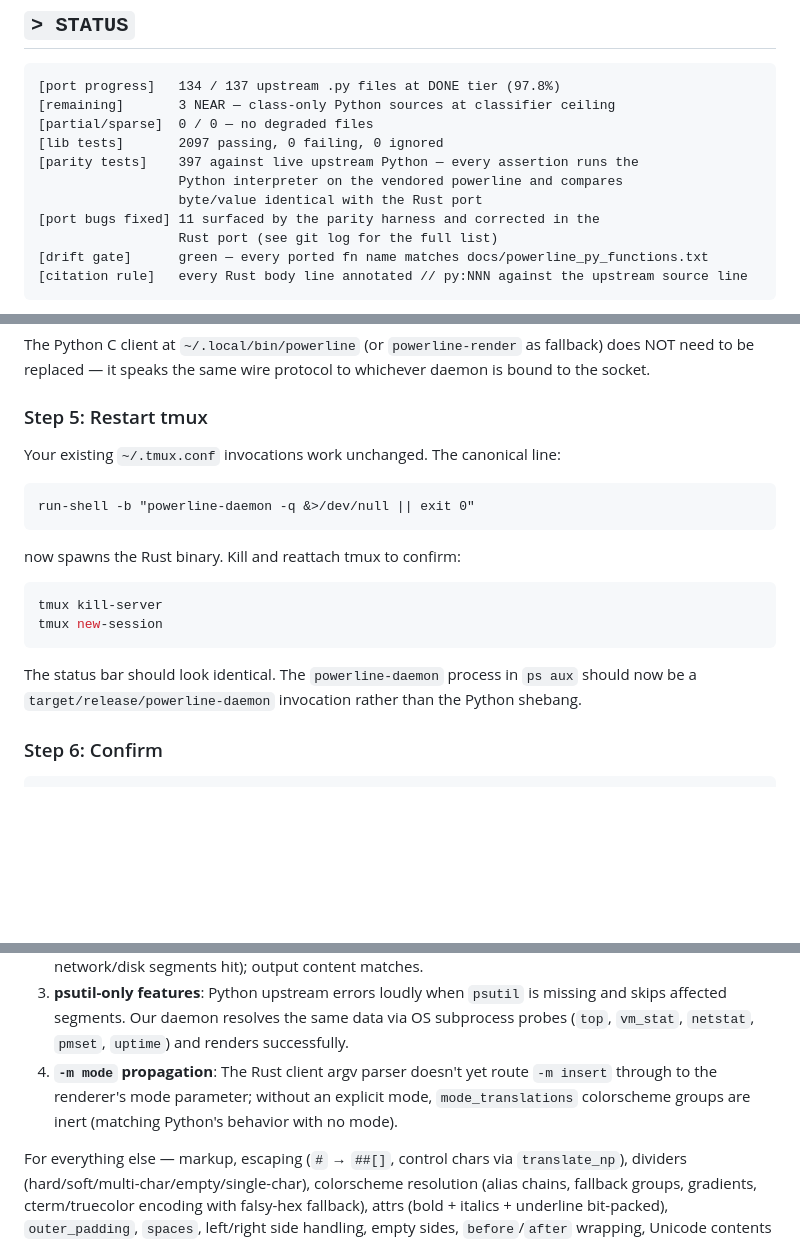
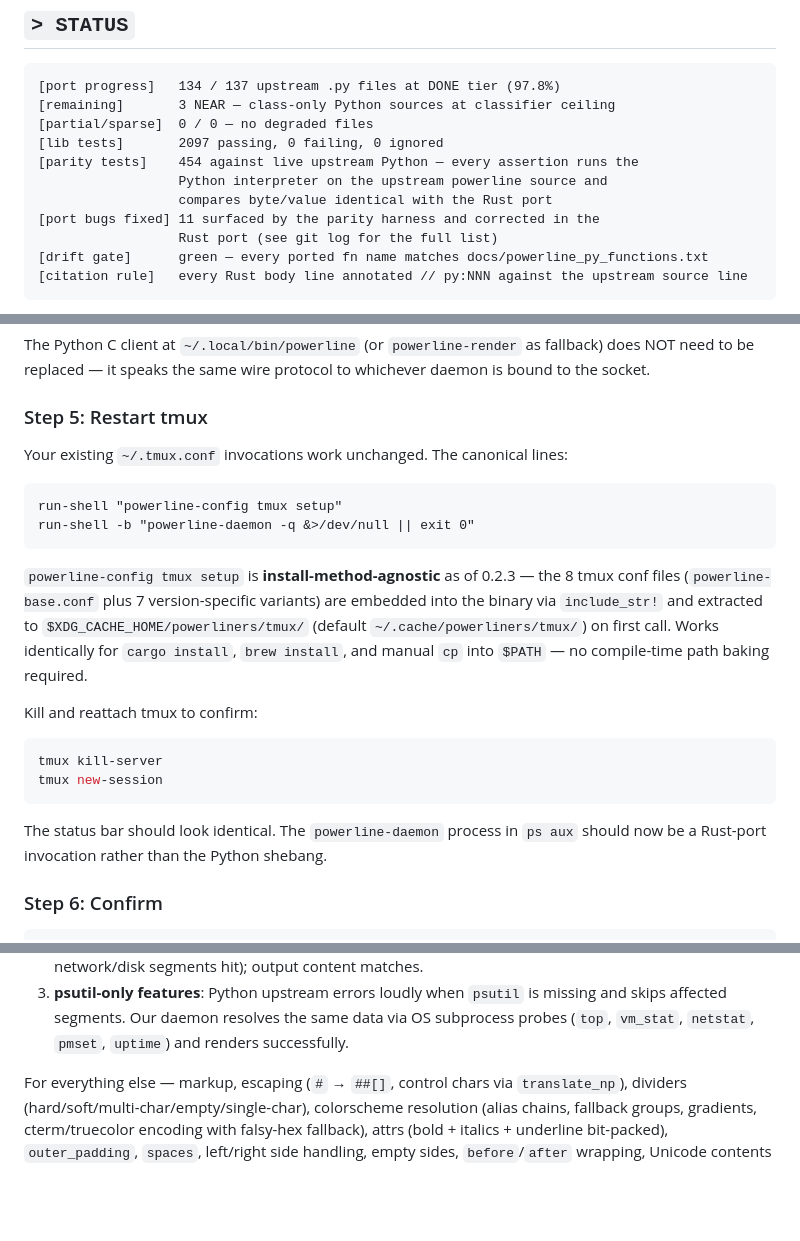
Before and after one commit to MenkeTechnologies/powerliners, a Markdown page: README.md, 3 parts joined by grey strips. GitHub-like rendering; blank space fills up the shorter version.

Commit message:
docs(README): refresh for 0.2.3 — counts, tmux setup self-contain note, drop -m divergence
- parity test count 397 → 454 (current)
- powerline binary 'mirrors' cell drops vendor/ prefix (matches PORT.md
  citation convention; vendor/ is a tooling tree, not a port surface)
- Step 5 (Restart tmux): document the include_str!-backed install-
  method-agnostic behavior of powerline-config tmux setup (works for
  cargo install / brew / manual cp without any compile-time path
  coupling)
- Drop the '-m mode propagation' divergence — fixed in 0.2.1+,
  parse_client_argv now routes -m insert → renderer_arg['mode'] →
  Renderer.render(mode=…) end-to-end (pinned by 4 parity tests)

````diff
--- a/README.md
+++ b/README.md
@@ -67,9 +67,9 @@ Drop-in compatible with the existing `powerline/config` JSON theme + segment fil
 [remaining]       3 NEAR — class-only Python sources at classifier ceiling
 [partial/sparse]  0 / 0 — no degraded files
 [lib tests]       2097 passing, 0 failing, 0 ignored
-[parity tests]    397 against live upstream Python — every assertion runs the
-                  Python interpreter on the vendored powerline and compares
-                  byte/value identical with the Rust port
+[parity tests]    454 against live upstream Python — every assertion runs the
+                  Python interpreter on the upstream powerline source and
+                  compares byte/value identical with the Rust port
 [port bugs fixed] 11 surfaced by the parity harness and corrected in the
                   Rust port (see git log for the full list)
 [drift gate]      green — every ported fn name matches docs/powerline_py_functions.txt
@@ -233,13 +233,22 @@ protocol to whichever daemon is bound to the socket.
 ### Step 5: Restart tmux
 
 Your existing `~/.tmux.conf` invocations work unchanged. The
-canonical line:
+canonical lines:
 
 ```tmux
+run-shell "powerline-config tmux setup"
 run-shell -b "powerline-daemon -q &>/dev/null || exit 0"
 ```
 
-now spawns the Rust binary. Kill and reattach tmux to confirm:
+`powerline-config tmux setup` is **install-method-agnostic** as of
+0.2.3 — the 8 tmux conf files (`powerline-base.conf` plus 7
+version-specific variants) are embedded into the binary via
+`include_str!` and extracted to `$XDG_CACHE_HOME/powerliners/tmux/`
+(default `~/.cache/powerliners/tmux/`) on first call. Works
+identically for `cargo install`, `brew install`, and manual `cp`
+into `$PATH` — no compile-time path baking required.
+
+Kill and reattach tmux to confirm:
 
 ```sh
 tmux kill-server
@@ -247,8 +256,8 @@ tmux new-session
 ```
 
 The status bar should look identical. The `powerline-daemon` process
-in `ps aux` should now be a `target/release/powerline-daemon` invocation
-rather than the Python shebang.
+in `ps aux` should now be a Rust-port invocation rather than the
+Python shebang.
 
 ### Step 6: Confirm
 
@@ -291,10 +300,6 @@ under the test suite's "inherent divergence" notes:
    `psutil` is missing and skips affected segments. Our daemon resolves
    the same data via OS subprocess probes (`top`, `vm_stat`,
    `netstat`, `pmset`, `uptime`) and renders successfully.
-4. **`-m mode` propagation**: The Rust client argv parser doesn't yet
-   route `-m insert` through to the renderer's mode parameter; without
-   an explicit mode, `mode_translations` colorscheme groups are inert
-   (matching Python's behavior with no mode).
 
 For everything else — markup, escaping (`#` → `##[]`, control chars
 via `translate_np`), dividers (hard/soft/multi-char/empty/single-char),
````
Also changed, not shown: other parts of README.md (+1 -1 lines).
